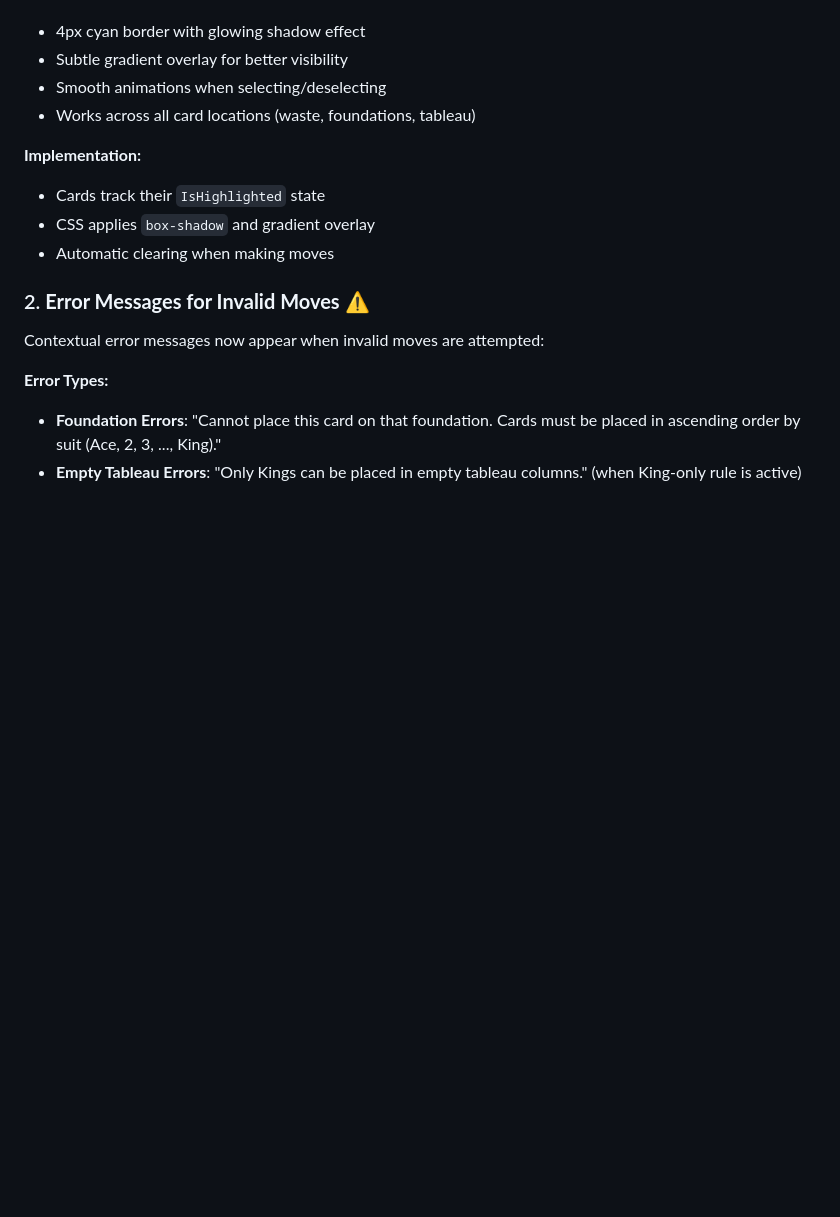
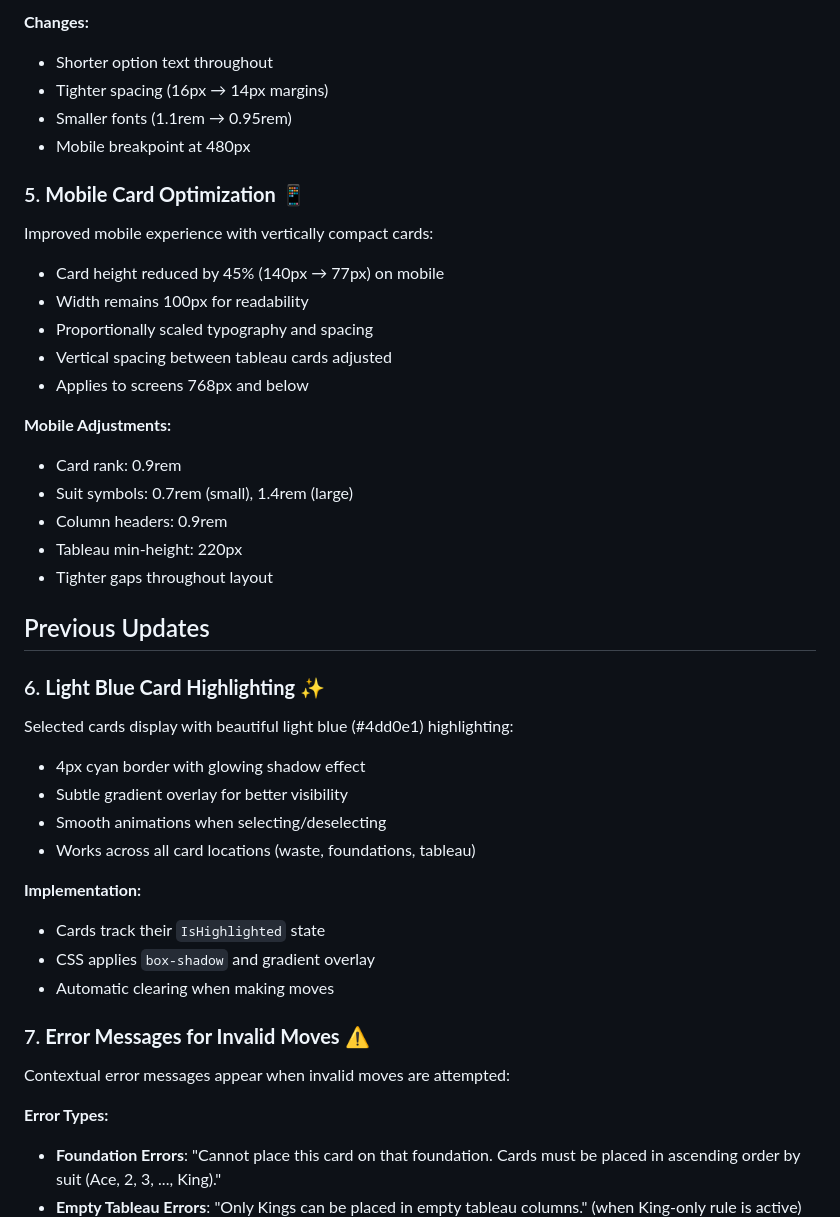
Before and after one commit to RadicalSquirrel/KlondikeSolitaire---Vibecode, a Markdown page: ENHANCEMENTS.md, the part around one of its changes. GitHub-like rendering; blank space fills up the shorter version.

```diff
--- a/ENHANCEMENTS.md
+++ b/ENHANCEMENTS.md
@@ -7,3 +58,28 @@ Selected cards now display with a beautiful light blue (#4dd0e1) highlighting:
+**Changes:**
+- Shorter option text throughout
+- Tighter spacing (16px → 14px margins)
+- Smaller fonts (1.1rem → 0.95rem)
+- Mobile breakpoint at 480px
+
+### 5. **Mobile Card Optimization** 📱
+Improved mobile experience with vertically compact cards:
+- Card height reduced by 45% (140px → 77px) on mobile
+- Width remains 100px for readability
+- Proportionally scaled typography and spacing
+- Vertical spacing between tableau cards adjusted
+- Applies to screens 768px and below
+
+**Mobile Adjustments:**
+- Card rank: 0.9rem
+- Suit symbols: 0.7rem (small), 1.4rem (large)
+- Column headers: 0.9rem
+- Tableau min-height: 220px
+- Tighter gaps throughout layout
+
+## Previous Updates
+
+### 6. **Light Blue Card Highlighting** ✨
+Selected cards display with beautiful light blue (#4dd0e1) highlighting:
 - 4px cyan border with glowing shadow effect
 - Subtle gradient overlay for better visibility
 - Smooth animations when selecting/deselecting
@@ -14,8 +90,8 @@ Selected cards now display with a beautiful light blue (#4dd0e1) highlighting:
 - CSS applies `box-shadow` and gradient overlay
 - Automatic clearing when making moves
 
-### 2. **Error Messages for Invalid Moves** ⚠️
-Contextual error messages now appear when invalid moves are attempted:
+### 7. **Error Messages for Invalid Moves** ⚠️
+Contextual error messages appear when invalid moves are attempted:
 
 **Error Types:**
 - **Foundation Errors**: "Cannot place this card on that foundation. Cards must be placed in ascending order by suit (Ace, 2, 3, ..., King)."
```
Also changed, not shown: other parts of ENHANCEMENTS.md (+98 -28 lines).
